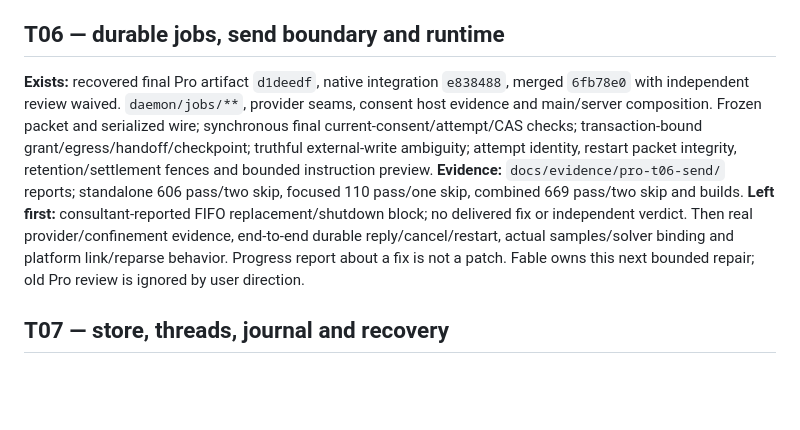
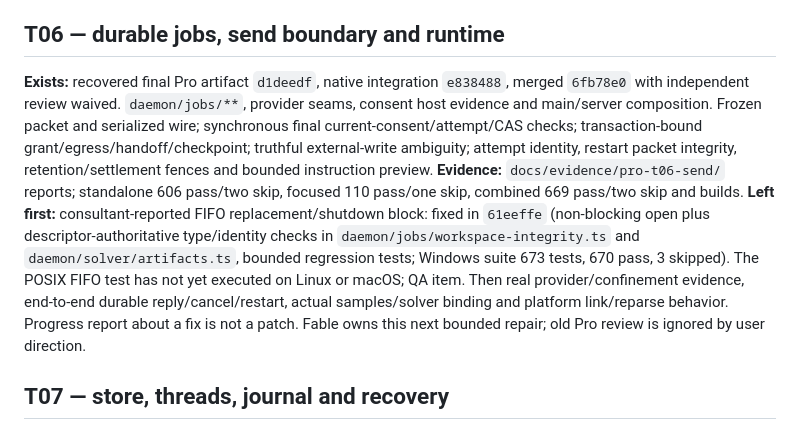
Before and after one commit to yashgurbani/marginalia, a Markdown page: marginalia-v2-package/docs/FABLE-TICKET-STATUS.md, the part around the change. Rendered like a GitHub page; blank space fills up the shorter version.

Commit message:
Record T06 FIFO fix in ticket status and receipt; POSIX verification pending
Co-Authored-By: Claude Fable 5.1 <noreply@anthropic.com>

```diff
--- a/marginalia-v2-package/docs/FABLE-TICKET-STATUS.md
+++ b/marginalia-v2-package/docs/FABLE-TICKET-STATUS.md
@@ -28,7 +28,7 @@
 
 ## T06 — durable jobs, send boundary and runtime
 
-**Exists:** recovered final Pro artifact `d1deedf`, native integration `e838488`, merged `6fb78e0` with independent review waived. `daemon/jobs/**`, provider seams, consent host evidence and main/server composition. Frozen packet and serialized wire; synchronous final current-consent/attempt/CAS checks; transaction-bound grant/egress/handoff/checkpoint; truthful external-write ambiguity; attempt identity, restart packet integrity, retention/settlement fences and bounded instruction preview. **Evidence:** `docs/evidence/pro-t06-send/` reports; standalone 606 pass/two skip, focused 110 pass/one skip, combined 669 pass/two skip and builds. **Left first:** consultant-reported FIFO replacement/shutdown block; no delivered fix or independent verdict. Then real provider/confinement evidence, end-to-end durable reply/cancel/restart, actual samples/solver binding and platform link/reparse behavior. Progress report about a fix is not a patch. Fable owns this next bounded repair; old Pro review is ignored by user direction.
+**Exists:** recovered final Pro artifact `d1deedf`, native integration `e838488`, merged `6fb78e0` with independent review waived. `daemon/jobs/**`, provider seams, consent host evidence and main/server composition. Frozen packet and serialized wire; synchronous final current-consent/attempt/CAS checks; transaction-bound grant/egress/handoff/checkpoint; truthful external-write ambiguity; attempt identity, restart packet integrity, retention/settlement fences and bounded instruction preview. **Evidence:** `docs/evidence/pro-t06-send/` reports; standalone 606 pass/two skip, focused 110 pass/one skip, combined 669 pass/two skip and builds. **Left first:** consultant-reported FIFO replacement/shutdown block: fixed in `61eeffe` (non-blocking open plus descriptor-authoritative type/identity checks in `daemon/jobs/workspace-integrity.ts` and `daemon/solver/artifacts.ts`, bounded regression tests; Windows suite 673 tests, 670 pass, 3 skipped). The POSIX FIFO test has not yet executed on Linux or macOS; QA item. Then real provider/confinement evidence, end-to-end durable reply/cancel/restart, actual samples/solver binding and platform link/reparse behavior. Progress report about a fix is not a patch. Fable owns this next bounded repair; old Pro review is ignored by user direction.
 
 ## T07 — store, threads, journal and recovery
 
```
Also changed, not shown: 1 other file.
